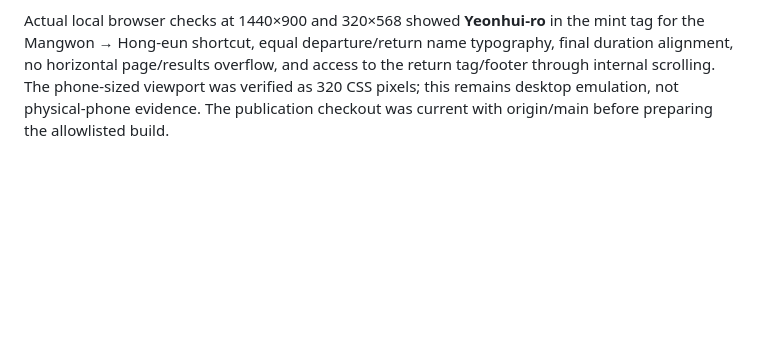
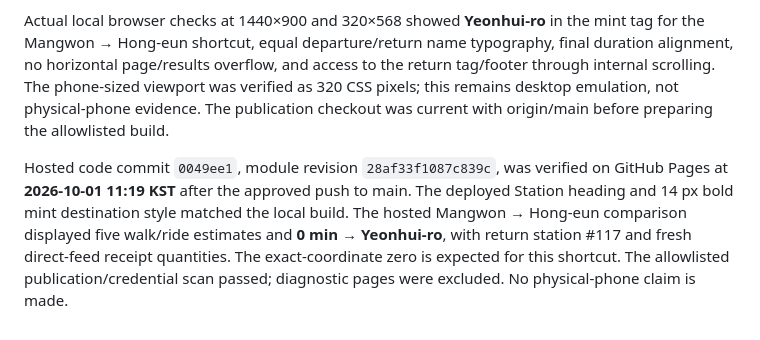
Before and after one commit to Bttlbmb/ddareungiwhere, a Markdown page: REVIEW.md, the part around the change. Rendered like a GitHub page; blank space fills up the shorter version.

Commit message:
Record hosted mint destination verification

```diff
--- a/REVIEW.md
+++ b/REVIEW.md
@@ -60,3 +60,5 @@ Changed the departure table heading to **Station** at the user's request. The lo
 Implemented the user's selected **Mint tag** destination treatment: 14 px / 700-weight text in the existing dark green over the existing mint fill, with 5 px corner radius and 5 px / 10 px padding. Return station names and walk durations retain their shared departure styles. All 6 Python and 38 Node checks passed; all 15 matching native/browser route fixtures passed again before publication.
 
 Actual local browser checks at 1440×900 and 320×568 showed **Yeonhui-ro** in the mint tag for the Mangwon → Hong-eun shortcut, equal departure/return name typography, final duration alignment, no horizontal page/results overflow, and access to the return tag/footer through internal scrolling. The phone-sized viewport was verified as 320 CSS pixels; this remains desktop emulation, not physical-phone evidence. The publication checkout was current with origin/main before preparing the allowlisted build.
+
+Hosted code commit `0049ee1`, module revision `28af33f1087c839c`, was verified on GitHub Pages at **2026-10-01 11:19 KST** after the approved push to main. The deployed Station heading and 14 px bold mint destination style matched the local build. The hosted Mangwon → Hong-eun comparison displayed five walk/ride estimates and **0 min → Yeonhui-ro**, with return station #117 and fresh direct-feed receipt quantities. The exact-coordinate zero is expected for this shortcut. The allowlisted publication/credential scan passed; diagnostic pages were excluded. No physical-phone claim is made.
```
